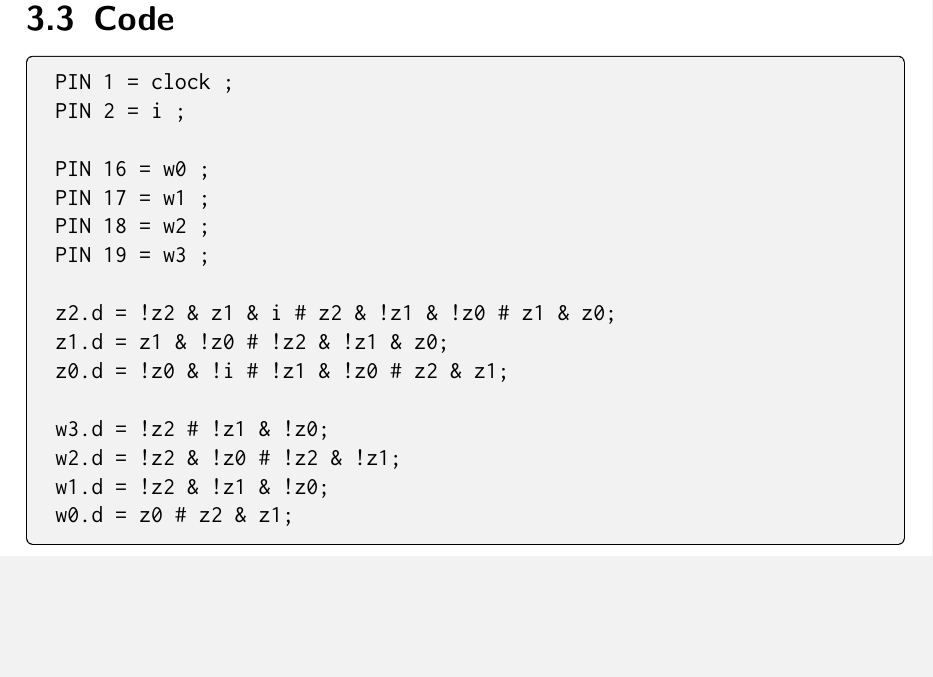
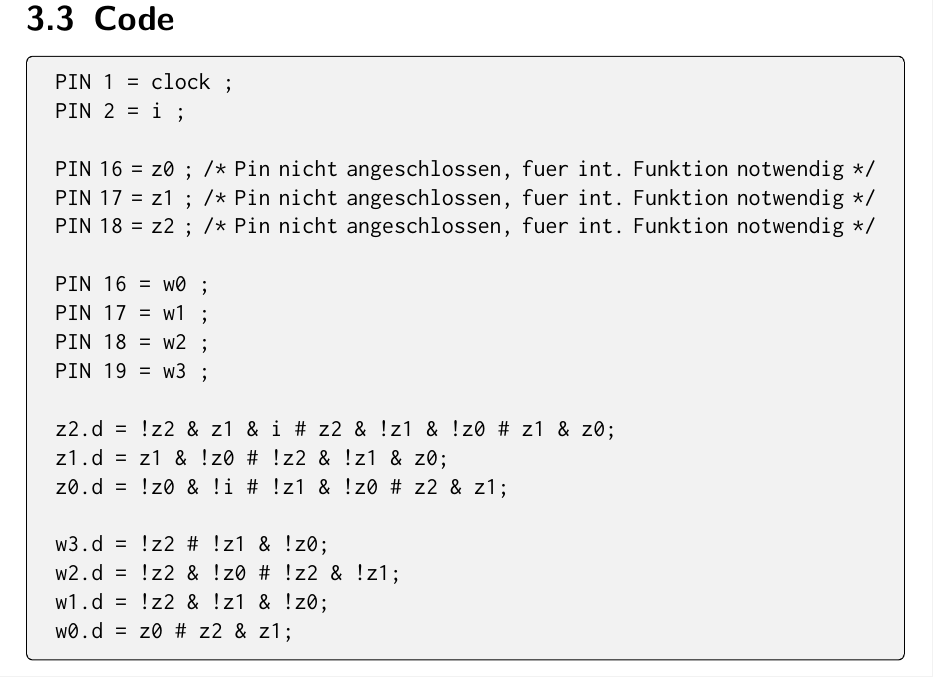
Before and after one commit to tomo2403/HTWK-C405-HWP2, a LaTeX book (V6/master.tex, which reads V6/gal.tex): part of page 11 of 11, cut so that both start at the same text, the shorter picture padded with empty space. Compiled offline with pdfLaTeX.

Commit message:
add unconnected pins for internal function in gal.tex

```diff
--- a/V6/gal.tex
+++ b/V6/gal.tex
@@ -385,6 +385,10 @@
 PIN 1 = clock ;
 PIN 2 = i ;
 
+PIN 16 = z0 ; /* Pin nicht angeschlossen, fuer int. Funktion notwendig */
+PIN 17 = z1 ; /* Pin nicht angeschlossen, fuer int. Funktion notwendig */
+PIN 18 = z2 ; /* Pin nicht angeschlossen, fuer int. Funktion notwendig */
+
 PIN 16 = w0 ;
 PIN 17 = w1 ;
 PIN 18 = w2 ;
```
Also changed, not shown: V6/master.pdf.
